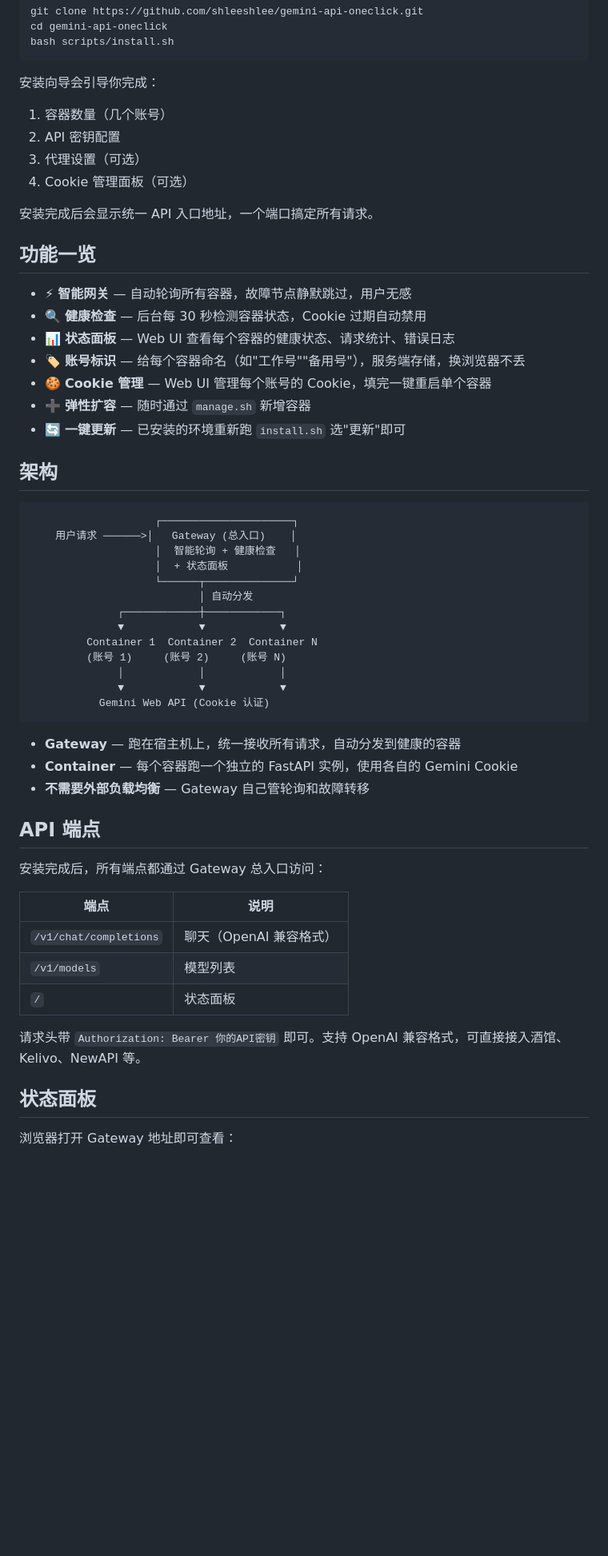
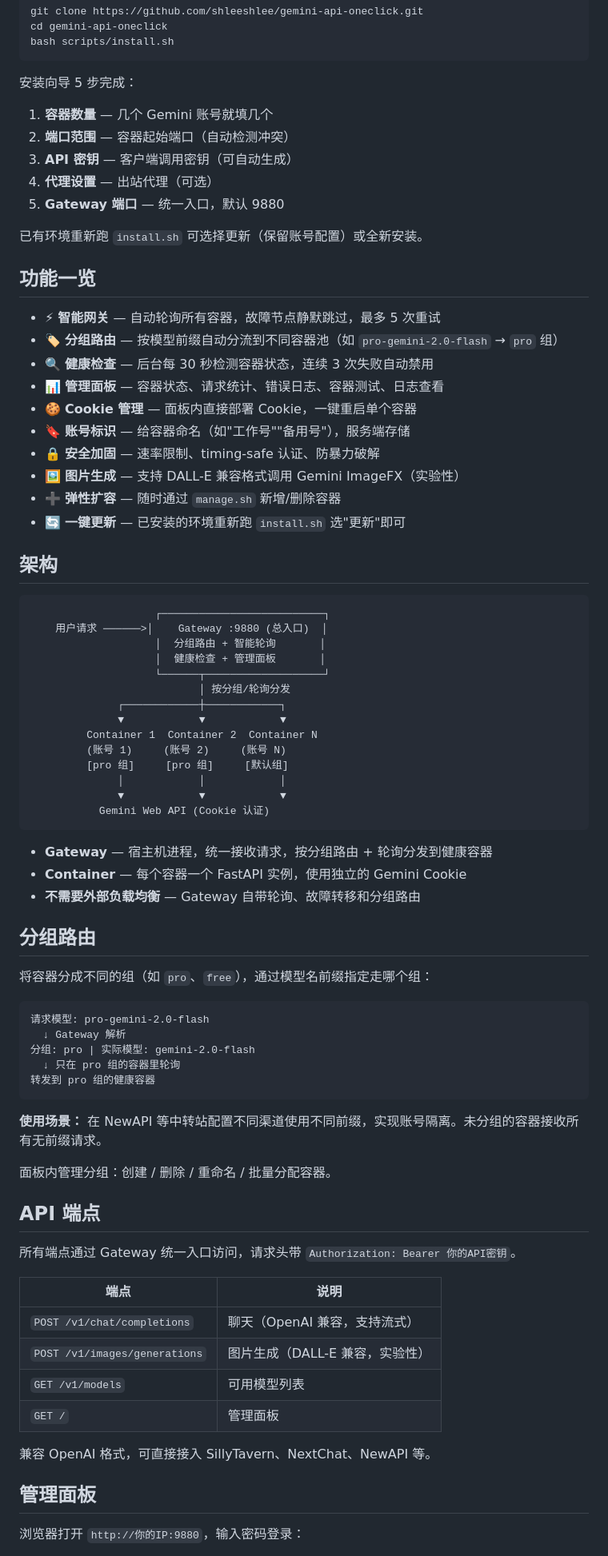
Before and after one commit to shleeshlee/gemini-api-oneclick, a Markdown page: README.md, the part around one of its changes. Shown at 80% size. Drawn GitHub-style; blank space fills up the shorter version.

Commit message:
docs: README 更新至 v1.0.0，补全分组路由等新功能

````diff
--- a/README.md
+++ b/README.md
@@ -26,60 +26,82 @@ cd gemini-api-oneclick
 bash scripts/install.sh
 ```
 
-安装向导会引导你完成：
+安装向导 5 步完成：
 
-1. 容器数量（几个账号）
-2. API 密钥配置
-3. 代理设置（可选）
-4. Cookie 管理面板（可选）
+1. **容器数量** — 几个 Gemini 账号就填几个
+2. **端口范围** — 容器起始端口（自动检测冲突）
+3. **API 密钥** — 客户端调用密钥（可自动生成）
+4. **代理设置** — 出站代理（可选）
+5. **Gateway 端口** — 统一入口，默认 9880
 
-安装完成后会显示统一 API 入口地址，一个端口搞定所有请求。
+已有环境重新跑 `install.sh` 可选择更新（保留账号配置）或全新安装。
 
 ## 功能一览
 
-- ⚡ **智能网关** — 自动轮询所有容器，故障节点静默跳过，用户无感
-- 🔍 **健康检查** — 后台每 30 秒检测容器状态，Cookie 过期自动禁用
-- 📊 **状态面板** — Web UI 查看每个容器的健康状态、请求统计、错误日志
-- 🏷️ **账号标识** — 给每个容器命名（如"工作号""备用号"），服务端存储，换浏览器不丢
-- 🍪 **Cookie 管理** — Web UI 管理每个账号的 Cookie，填完一键重启单个容器
-- ➕ **弹性扩容** — 随时通过 `manage.sh` 新增容器
+- ⚡ **智能网关** — 自动轮询所有容器，故障节点静默跳过，最多 5 次重试
+- 🏷️ **分组路由** — 按模型前缀自动分流到不同容器池（如 `pro-gemini-2.0-flash` → `pro` 组）
+- 🔍 **健康检查** — 后台每 30 秒检测容器状态，连续 3 次失败自动禁用
+- 📊 **管理面板** — 容器状态、请求统计、错误日志、容器测试、日志查看
+- 🍪 **Cookie 管理** — 面板内直接部署 Cookie，一键重启单个容器
+- 🔖 **账号标识** — 给容器命名（如"工作号""备用号"），服务端存储
+- 🔒 **安全加固** — 速率限制、timing-safe 认证、防暴力破解
+- 🖼️ **图片生成** — 支持 DALL-E 兼容格式调用 Gemini ImageFX（实验性）
+- ➕ **弹性扩容** — 随时通过 `manage.sh` 新增/删除容器
 - 🔄 **一键更新** — 已安装的环境重新跑 `install.sh` 选"更新"即可
 
 ## 架构
 
 ```
-                    ┌─────────────────────┐
-    用户请求 ──────>│   Gateway (总入口)    │
-                    │  智能轮询 + 健康检查   │
-                    │  + 状态面板           │
-                    └──────┬──────────────┘
-                           │ 自动分发
+                    ┌──────────────────────────┐
+    用户请求 ──────>│    Gateway :9880 (总入口)  │
+                    │  分组路由 + 智能轮询       │
+                    │  健康检查 + 管理面板       │
+                    └──────┬───────────────────┘
+                           │ 按分组/轮询分发
               ┌────────────┼────────────┐
               ▼            ▼            ▼
          Container 1  Container 2  Container N
          (账号 1)     (账号 2)     (账号 N)
+         [pro 组]     [pro 组]     [默认组]
               │            │            │
               ▼            ▼            ▼
            Gemini Web API (Cookie 认证)
 ```
 
-- **Gateway** — 跑在宿主机上，统一接收所有请求，自动分发到健康的容器
-- **Container** — 每个容器跑一个独立的 FastAPI 实例，使用各自的 Gemini Cookie
-- **不需要外部负载均衡** — Gateway 自己管轮询和故障转移
+- **Gateway** — 宿主机进程，统一接收请求，按分组路由 + 轮询分发到健康容器
+- **Container** — 每个容器一个 FastAPI 实例，使用独立的 Gemini Cookie
+- **不需要外部负载均衡** — Gateway 自带轮询、故障转移和分组路由
+
+## 分组路由
+
+将容器分成不同的组（如 `pro`、`free`），通过模型名前缀指定走哪个组：
+
+```
+请求模型: pro-gemini-2.0-flash
+  ↓ Gateway 解析
+分组: pro | 实际模型: gemini-2.0-flash
+  ↓ 只在 pro 组的容器里轮询
+转发到 pro 组的健康容器
+```
+
+**使用场景：** 在 NewAPI 等中转站配置不同渠道使用不同前缀，实现账号隔离。未分组的容器接收所有无前缀请求。
+
+面板内管理分组：创建 / 删除 / 重命名 / 批量分配容器。
 
 ## API 端点
 
-安装完成后，所有端点都通过 Gateway 总入口访问：
+所有端点通过 Gateway 统一入口访问，请求头带 `Authorization: Bearer 你的API密钥`。
 
 | 端点 | 说明 |
 |------|------|
-| `/v1/chat/completions` | 聊天（OpenAI 兼容格式） |
-| `/v1/models` | 模型列表 |
-| `/` | 状态面板 |
+| `POST /v1/chat/completions` | 聊天（OpenAI 兼容，支持流式） |
+| `POST /v1/images/generations` | 图片生成（DALL-E 兼容，实验性） |
+| `GET /v1/models` | 可用模型列表 |
+| `GET /` | 管理面板 |
 
-请求头带 `Authorization: Bearer 你的API密钥` 即可。支持 OpenAI 兼容格式，可直接接入酒馆、Kelivo、NewAPI 等。
+兼容 OpenAI 格式，可直接接入 SillyTavern、NextChat、NewAPI 等。
 
-## 状态面板
+## 管理面板
 
-浏览器打开 Gateway 地址即可查看：
+浏览器打开 `http://你的IP:9880`，输入密码登录：
 
````
Also changed, not shown: other parts of README.md (+12 -9 lines).
